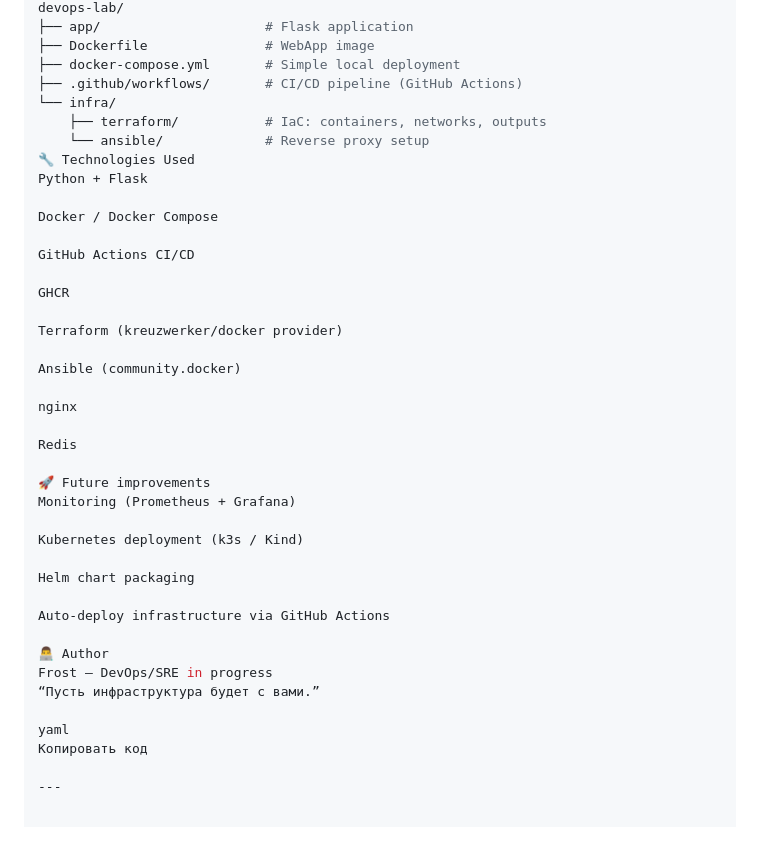
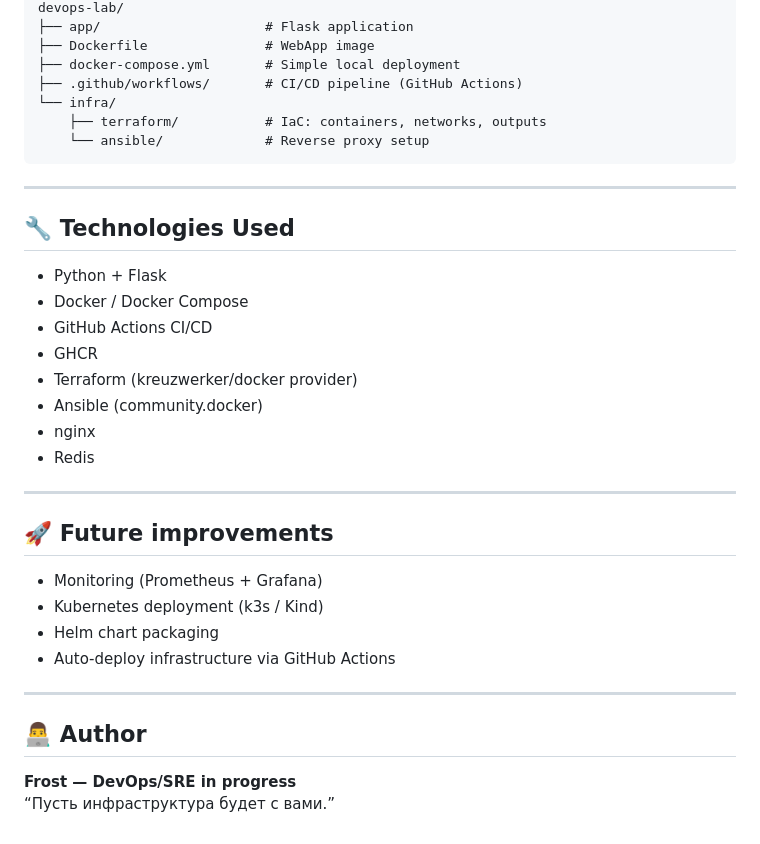
Before and after one commit to Frostoff92/devops-lab, a Markdown page: README.md, the part around one of its changes. Rendered like a GitHub page.

````diff
--- a/README.md
+++ b/README.md
@@ -115,37 +126,33 @@ devops-lab/
 └── infra/
     ├── terraform/           # IaC: containers, networks, outputs
     └── ansible/             # Reverse proxy setup
-🔧 Technologies Used
-Python + Flask
-
-Docker / Docker Compose
-
-GitHub Actions CI/CD
-
-GHCR
-
-Terraform (kreuzwerker/docker provider)
-
-Ansible (community.docker)
-
-nginx
-
-Redis
-
-🚀 Future improvements
-Monitoring (Prometheus + Grafana)
-
-Kubernetes deployment (k3s / Kind)
-
-Helm chart packaging
-
-Auto-deploy infrastructure via GitHub Actions
-
-👨‍💻 Author
-Frost — DevOps/SRE in progress
-“Пусть инфраструктура будет с вами.”
-
-yaml
-Копировать код
+```
 
 ---
+
+## 🔧 Technologies Used
+
+- Python + Flask
+- Docker / Docker Compose
+- GitHub Actions CI/CD
+- GHCR
+- Terraform (kreuzwerker/docker provider)
+- Ansible (community.docker)
+- nginx
+- Redis
+
+---
+
+## 🚀 Future improvements
+
+- Monitoring (Prometheus + Grafana)
+- Kubernetes deployment (k3s / Kind)
+- Helm chart packaging
+- Auto-deploy infrastructure via GitHub Actions
+
+---
+
+## 👨‍💻 Author
+
+**Frost — DevOps/SRE in progress**
+“Пусть инфраструктура будет с вами.”
````
Also changed, not shown: other parts of README.md (+52 -41 lines).
